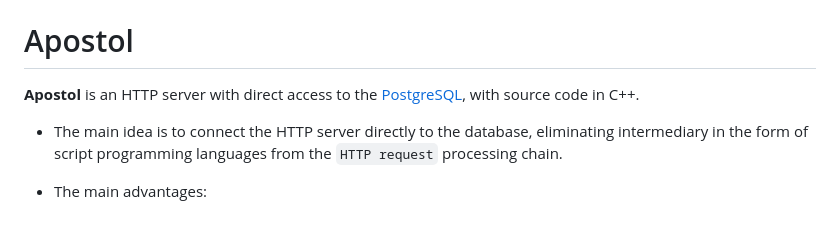
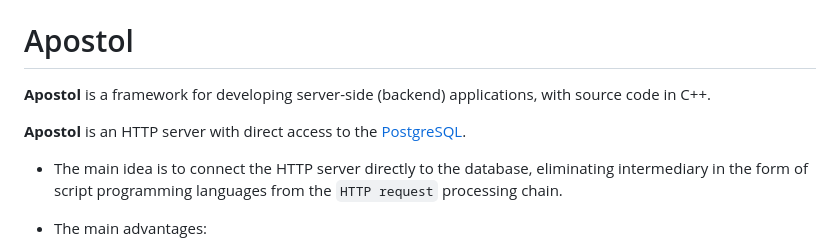
Before and after one commit to apostoldevel/apostol, a Markdown page: README.md, the part around the change. Drawn GitHub-style; blank space fills up the shorter version.

```diff
--- a/README.md
+++ b/README.md
@@ -2,7 +2,9 @@
 
 # Apostol
 
-**Apostol** is an HTTP server with direct access to the [PostgreSQL](https://www.postgresql.org/), with source code in C++.
+**Apostol** is a framework for developing server-side (backend) applications, with source code in C++.
+
+**Apostol** is an HTTP server with direct access to the [PostgreSQL](https://www.postgresql.org/).
 
 * The main idea is to connect the HTTP server directly to the database, eliminating intermediary in the form of script programming languages from the `HTTP request` processing chain.
 
```
Also changed, not shown: README.ru-RU.md (+3 -1 lines).
